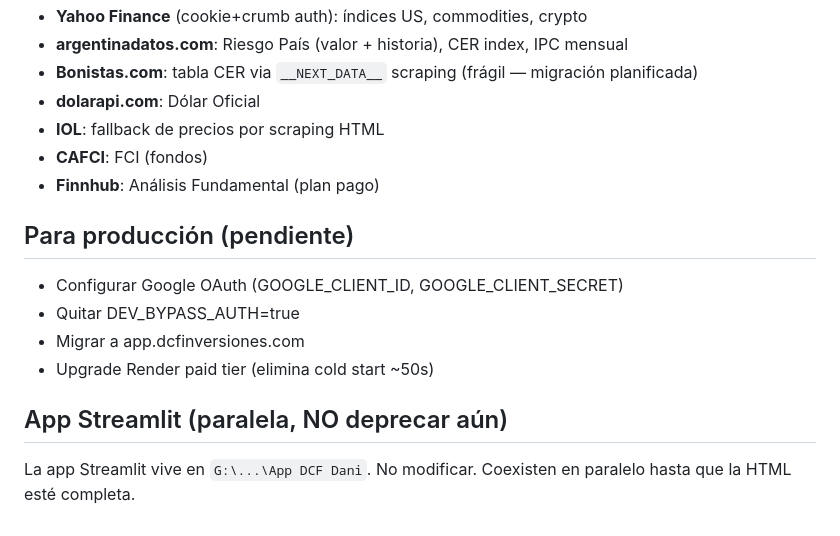
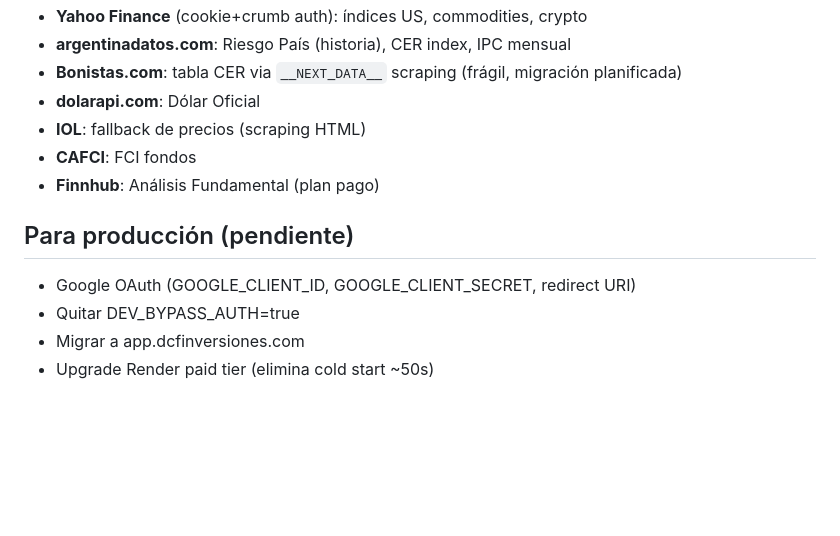
Before and after one commit to DanielZiv86/dcf-herramientas-web, a Markdown page: CLAUDE.md, the part around one of its changes. Rendered like a GitHub page; blank space fills up the shorter version.

```diff
--- a/CLAUDE.md
+++ b/CLAUDE.md
@@ -83,18 +128,14 @@ dcf-herramientas-web/
 - **Yahoo Finance** (cookie+crumb auth): índices US, commodities, crypto
-- **argentinadatos.com**: Riesgo País (valor + historia), CER index, IPC mensual
-- **Bonistas.com**: tabla CER via `__NEXT_DATA__` scraping (frágil — migración planificada)
+- **argentinadatos.com**: Riesgo País (historia), CER index, IPC mensual
+- **Bonistas.com**: tabla CER via `__NEXT_DATA__` scraping (frágil, migración planificada)
 - **dolarapi.com**: Dólar Oficial
-- **IOL**: fallback de precios por scraping HTML
-- **CAFCI**: FCI (fondos)
+- **IOL**: fallback de precios (scraping HTML)
+- **CAFCI**: FCI fondos
 - **Finnhub**: Análisis Fundamental (plan pago)
 
 ## Para producción (pendiente)
 
-- Configurar Google OAuth (GOOGLE_CLIENT_ID, GOOGLE_CLIENT_SECRET)
+- Google OAuth (GOOGLE_CLIENT_ID, GOOGLE_CLIENT_SECRET, redirect URI)
 - Quitar DEV_BYPASS_AUTH=true
 - Migrar a app.dcfinversiones.com
 - Upgrade Render paid tier (elimina cold start ~50s)
-
-## App Streamlit (paralela, NO deprecar aún)
-
-La app Streamlit vive en `G:\...\App DCF Dani`. No modificar. Coexisten en paralelo hasta que la HTML esté completa.
```
Also changed, not shown: other parts of CLAUDE.md (+75 -30 lines).
